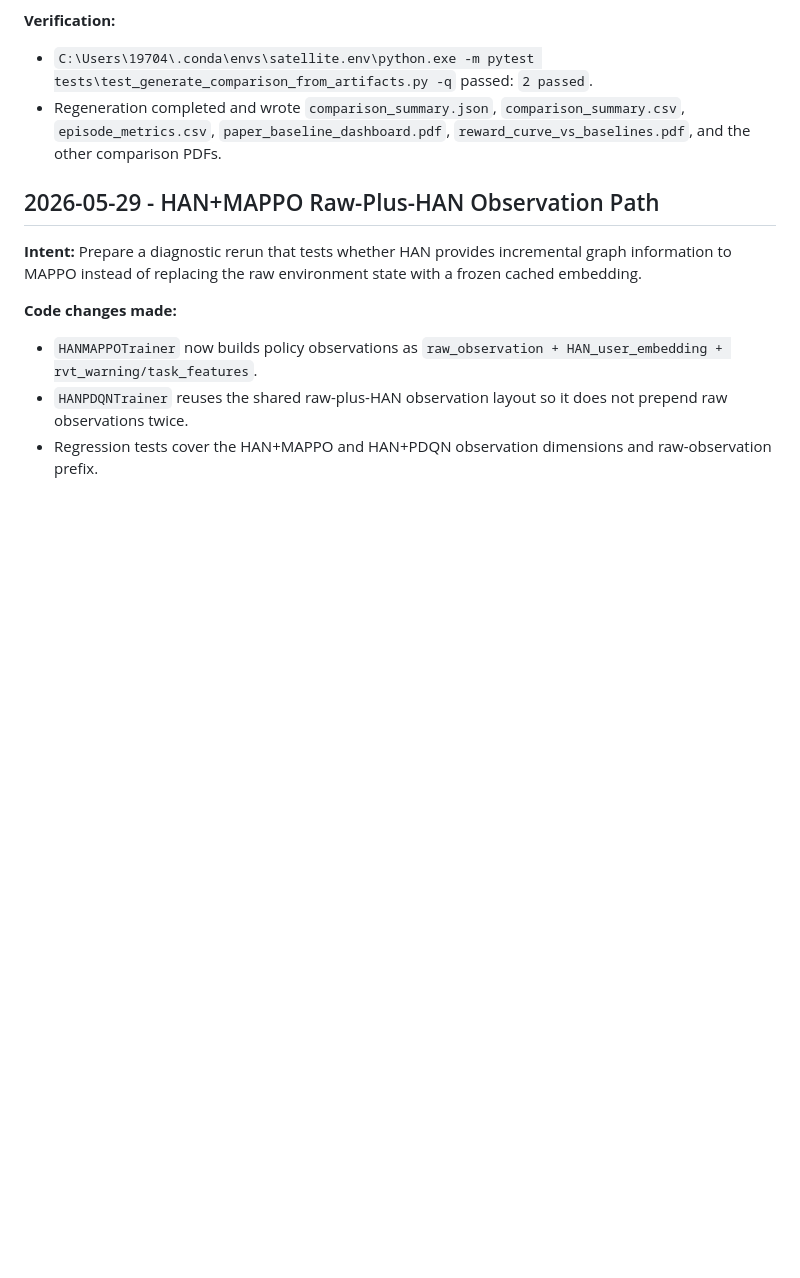
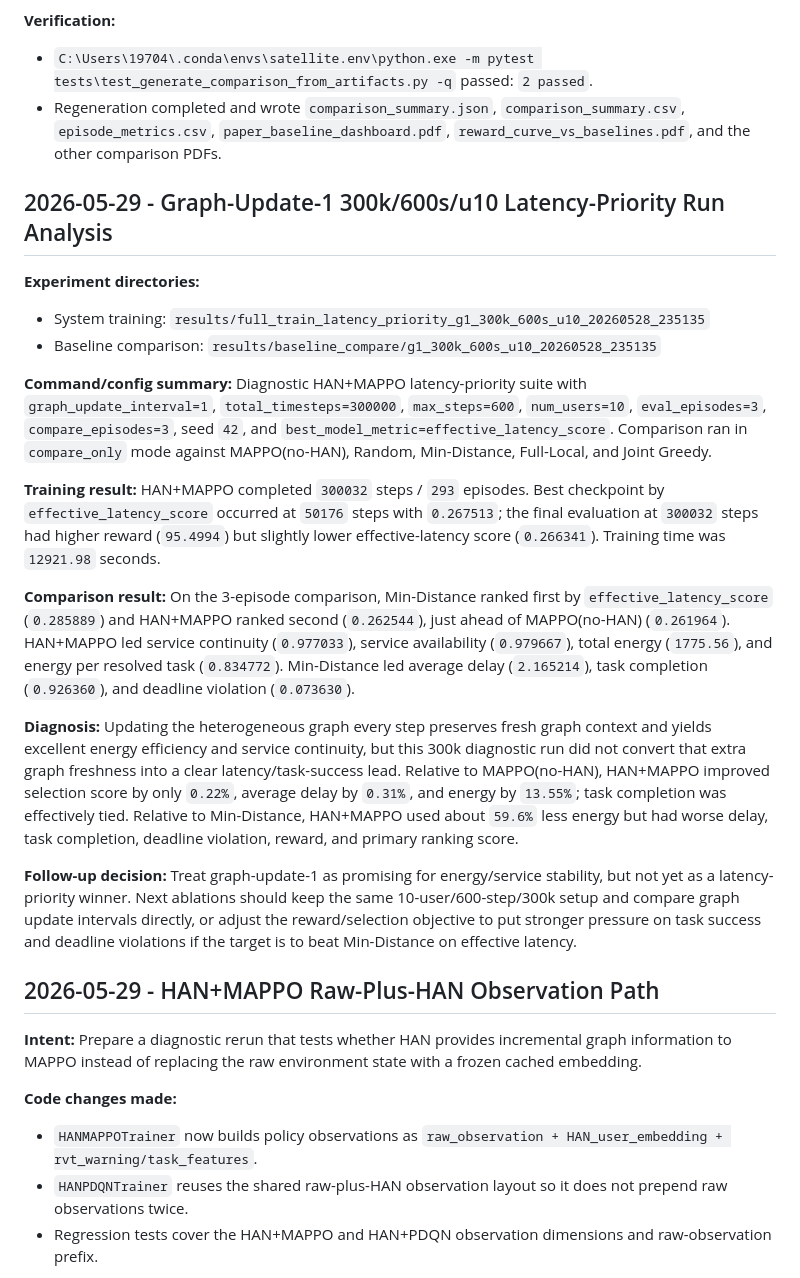
Before and after one commit to anan53214-blip/leo_switch, a Markdown page: docs/EXPERIMENT_LOG.md, the part around one of its changes. GitHub-like rendering; blank space fills up the shorter version.

Commit message:
update_5-29_1

```diff
--- a/docs/EXPERIMENT_LOG.md
+++ b/docs/EXPERIMENT_LOG.md
@@ -472,6 +472,49 @@ figures.
   `comparison_summary.csv`, `episode_metrics.csv`, `paper_baseline_dashboard.pdf`,
   `reward_curve_vs_baselines.pdf`, and the other comparison PDFs.
 
+## 2026-05-29 - Graph-Update-1 300k/600s/u10 Latency-Priority Run Analysis
+
+**Experiment directories:**
+
+- System training: `results/full_train_latency_priority_g1_300k_600s_u10_20260528_235135`
+- Baseline comparison: `results/baseline_compare/g1_300k_600s_u10_20260528_235135`
+
+**Command/config summary:** Diagnostic HAN+MAPPO latency-priority suite with
+`graph_update_interval=1`, `total_timesteps=300000`, `max_steps=600`,
+`num_users=10`, `eval_episodes=3`, `compare_episodes=3`, seed `42`, and
+`best_model_metric=effective_latency_score`. Comparison ran in `compare_only`
+mode against MAPPO(no-HAN), Random, Min-Distance, Full-Local, and Joint Greedy.
+
+**Training result:** HAN+MAPPO completed `300032` steps / `293` episodes.
+Best checkpoint by `effective_latency_score` occurred at `50176` steps with
+`0.267513`; the final evaluation at `300032` steps had higher reward
+(`95.4994`) but slightly lower effective-latency score (`0.266341`). Training
+time was `12921.98` seconds.
+
+**Comparison result:** On the 3-episode comparison, Min-Distance ranked first
+by `effective_latency_score` (`0.285889`) and HAN+MAPPO ranked second
+(`0.262544`), just ahead of MAPPO(no-HAN) (`0.261964`). HAN+MAPPO led service
+continuity (`0.977033`), service availability (`0.979667`), total energy
+(`1775.56`), and energy per resolved task (`0.834772`). Min-Distance led
+average delay (`2.165214`), task completion (`0.926360`), and deadline
+violation (`0.073630`).
+
+**Diagnosis:** Updating the heterogeneous graph every step preserves fresh
+graph context and yields excellent energy efficiency and service continuity,
+but this 300k diagnostic run did not convert that extra graph freshness into a
+clear latency/task-success lead. Relative to MAPPO(no-HAN), HAN+MAPPO improved
+selection score by only `0.22%`, average delay by `0.31%`, and energy by
+`13.55%`; task completion was effectively tied. Relative to Min-Distance,
+HAN+MAPPO used about `59.6%` less energy but had worse delay, task completion,
+deadline violation, reward, and primary ranking score.
+
+**Follow-up decision:** Treat graph-update-1 as promising for energy/service
+stability, but not yet as a latency-priority winner. Next ablations should keep
+the same 10-user/600-step/300k setup and compare graph update intervals
+directly, or adjust the reward/selection objective to put stronger pressure on
+task success and deadline violations if the target is to beat Min-Distance on
+effective latency.
+
 ## 2026-05-29 - HAN+MAPPO Raw-Plus-HAN Observation Path
 
 **Intent:** Prepare a diagnostic rerun that tests whether HAN provides
```
Also changed, not shown: other parts of docs/EXPERIMENT_LOG.md (+25 -0 lines), 1 other file.
